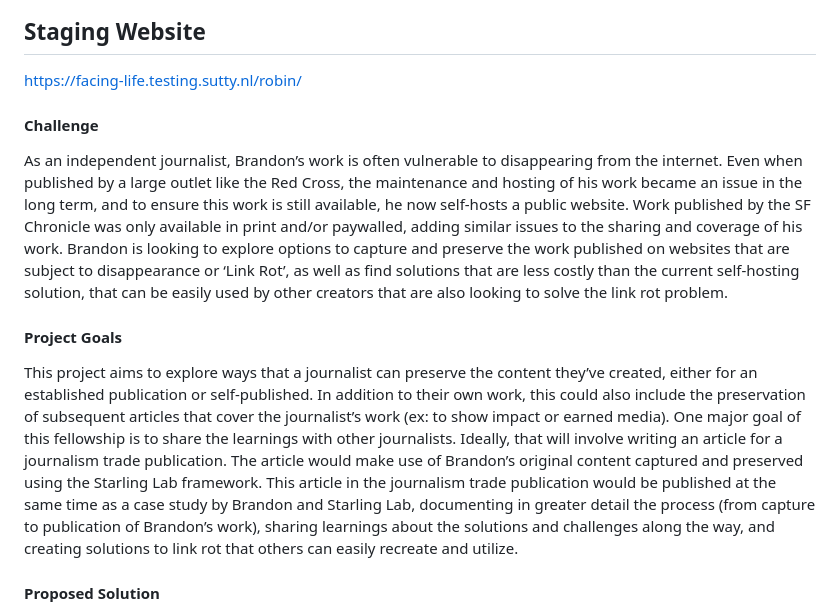
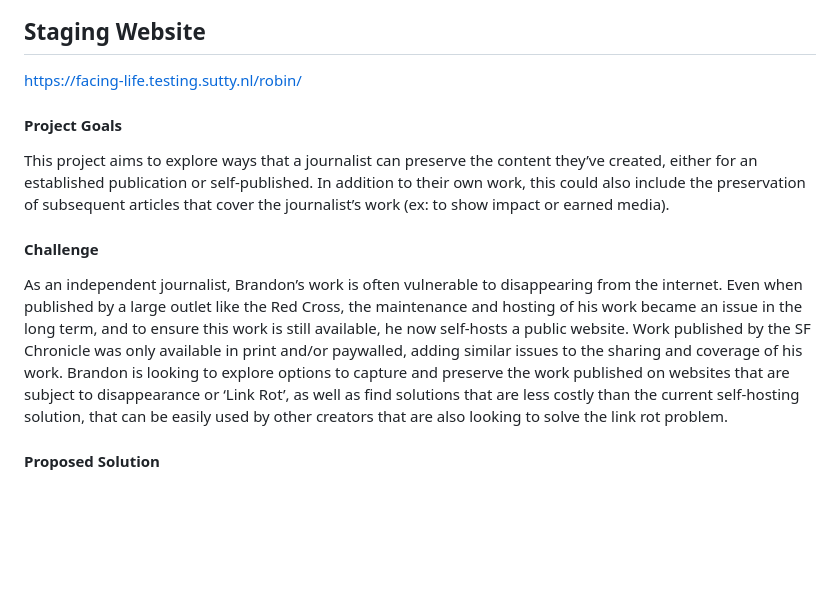
Before and after one commit to link-rot-project/facing.life, a Markdown page: README.md, the part around one of its changes. GitHub-like rendering; blank space fills up the shorter version.

```diff
--- a/README.md
+++ b/README.md
@@ -4,13 +4,13 @@ This webpage is a mirror of the original content created and published by Brando
 ## Staging Website
 [https://facing-life.testing.sutty.nl/robin/](https://facing-life.testing.sutty.nl/robin/)
 
+
+#### Project Goals
+This project aims to explore ways that a journalist can preserve the content they’ve created, either for an established publication or self-published. In addition to their own work, this could also include the preservation of subsequent articles that cover the journalist’s work (ex: to show impact or earned media).
+
 #### Challenge
 As an independent journalist, Brandon’s work is often vulnerable to disappearing from the internet. Even when published by a large outlet like the Red Cross, the maintenance and hosting of his work became an issue in the long term, and to ensure this work is still available, he now self-hosts a public website. Work published by the SF Chronicle was only available in print and/or paywalled, adding similar issues to the sharing and coverage of his work.
 Brandon is looking to explore options to capture and preserve the work published on websites that are subject to disappearance or ‘Link Rot’, as well as find solutions that are less costly than the current self-hosting solution, that can be easily used by other creators that are also looking to solve the link rot problem.
-
-#### Project Goals
-This project aims to explore ways that a journalist can preserve the content they’ve created, either for an established publication or self-published. In addition to their own work, this could also include the preservation of subsequent articles that cover the journalist’s work (ex: to show impact or earned media).
-One major goal of this fellowship is to share the learnings with other journalists. Ideally, that will involve writing an article for a journalism trade publication. The article would make use of Brandon’s original content captured and preserved using the Starling Lab framework. This article in the journalism trade publication would be published at the same time as a case study by Brandon and Starling Lab, documenting in greater detail the process (from capture to publication of Brandon’s work), sharing learnings about the solutions and challenges along the way, and creating solutions to link rot that others can easily recreate and utilize.
 
 #### Proposed Solution
 Technology over the past few decades has progressed at a breakneck speed. The storage and hosting we used for various media technologies one or two decades ago has completely changed, moving from records, to 8-tracks, magnetic tapes, CDs, and now media is stored digitally on the drives of various devices. We anticipate a similar rapid evolution in the technology we use to publish over the next few decades. The internet has also evolved from static sites created by a few and viewed by many, to a wide array of social media and blogging sites that make everyone contributors to the world wide web.
```
Also changed, not shown: other parts of README.md (+5 -3 lines).
